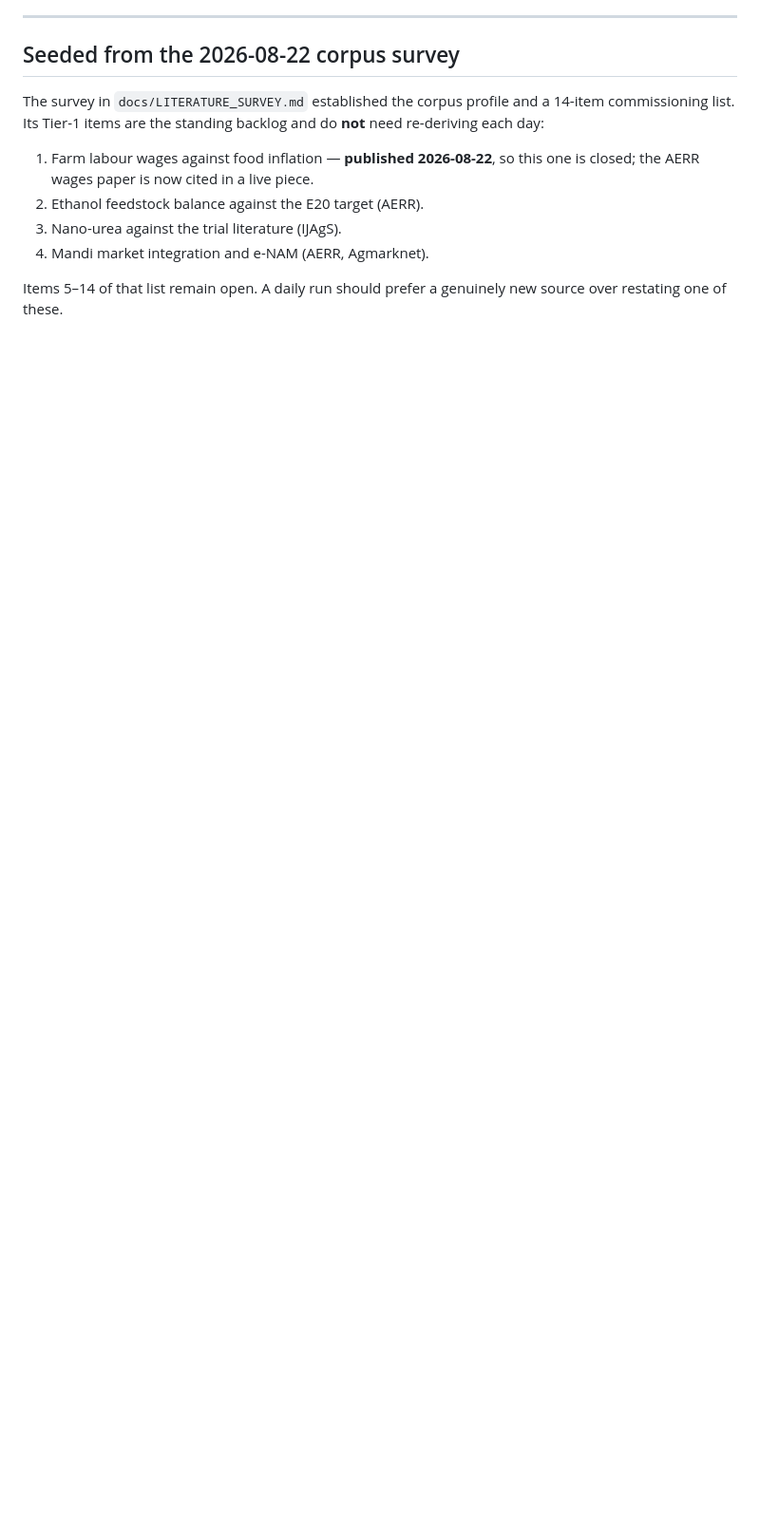
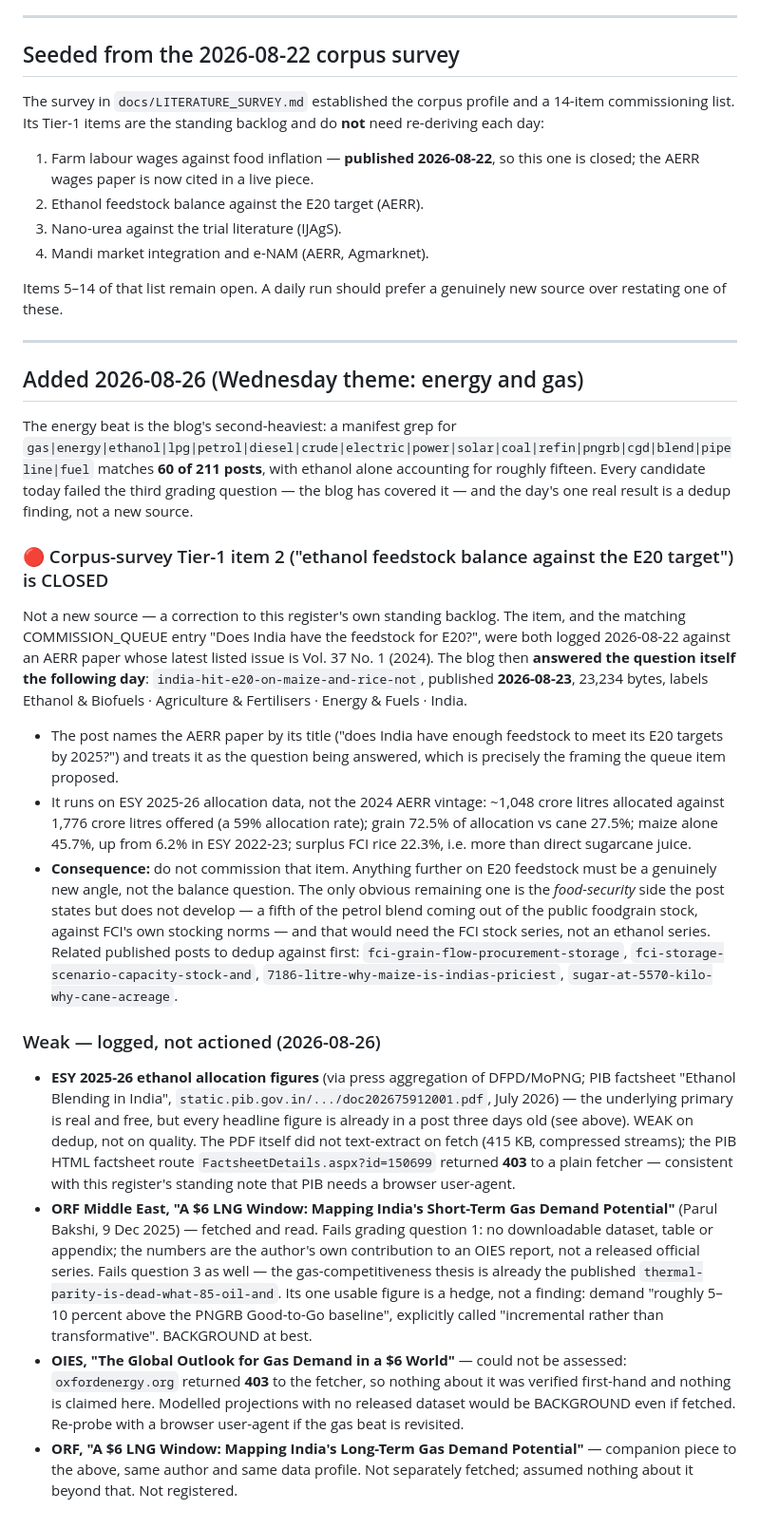
Before and after one commit to herrrickshaw/masaladeutsch, a Markdown page: masaladeutsch/SOURCE_REGISTER.md, the part around the change. Shown at 95% size. Drawn GitHub-style; blank space fills up the shorter version.

Commit message:
Sync literature review — 2026-08-26 (queued item 15, limit-locked bars; closed E20 feedstock commission as superseded)

```diff
--- a/masaladeutsch/SOURCE_REGISTER.md
+++ b/masaladeutsch/SOURCE_REGISTER.md
@@ -199,3 +199,61 @@ re-deriving each day:
 
 Items 5–14 of that list remain open. A daily run should prefer a genuinely new source
 over restating one of these.
+
+---
+
+## Added 2026-08-26 (Wednesday theme: energy and gas)
+
+The energy beat is the blog's second-heaviest: a manifest grep for
+`gas|energy|ethanol|lpg|petrol|diesel|crude|electric|power|solar|coal|refin|pngrb|cgd|blend|pipeline|fuel`
+matches **60 of 211 posts**, with ethanol alone accounting for roughly fifteen. Every
+candidate today failed the third grading question — the blog has covered it — and the
+day's one real result is a dedup finding, not a new source.
+
+### 🔴 Corpus-survey Tier-1 item 2 ("ethanol feedstock balance against the E20 target") is CLOSED
+Not a new source — a correction to this register's own standing backlog. The item, and
+the matching COMMISSION_QUEUE entry "Does India have the feedstock for E20?", were both
+logged 2026-08-22 against an AERR paper whose latest listed issue is Vol. 37 No. 1 (2024).
+The blog then **answered the question itself the following day**:
+`india-hit-e20-on-maize-and-rice-not`, published **2026-08-23**, 23,234 bytes, labels
+Ethanol & Biofuels · Agriculture & Fertilisers · Energy & Fuels · India.
+- The post names the AERR paper by its title ("does India have enough feedstock to meet
+  its E20 targets by 2025?") and treats it as the question being answered, which is
+  precisely the framing the queue item proposed.
+- It runs on ESY 2025-26 allocation data, not the 2024 AERR vintage: ~1,048 crore litres
+  allocated against 1,776 crore litres offered (a 59% allocation rate); grain 72.5% of
+  allocation vs cane 27.5%; maize alone 45.7%, up from 6.2% in ESY 2022-23; surplus FCI
+  rice 22.3%, i.e. more than direct sugarcane juice.
+- **Consequence:** do not commission that item. Anything further on E20 feedstock must
+  be a genuinely new angle, not the balance question. The only obvious remaining one is
+  the *food-security* side the post states but does not develop — a fifth of the petrol
+  blend coming out of the public foodgrain stock, against FCI's own stocking norms — and
+  that would need the FCI stock series, not an ethanol series. Related published posts
+  to dedup against first: `fci-grain-flow-procurement-storage`,
+  `fci-storage-scenario-capacity-stock-and`, `7186-litre-why-maize-is-indias-priciest`,
+  `sugar-at-5570-kilo-why-cane-acreage`.
+
+### Weak — logged, not actioned (2026-08-26)
+- **ESY 2025-26 ethanol allocation figures** (via press aggregation of DFPD/MoPNG; PIB
+  factsheet "Ethanol Blending in India", `static.pib.gov.in/.../doc202675912001.pdf`,
+  July 2026) — the underlying primary is real and free, but every headline figure is
+  already in a post three days old (see above). WEAK on dedup, not on quality. The PDF
+  itself did not text-extract on fetch (415 KB, compressed streams); the PIB HTML
+  factsheet route `FactsheetDetails.aspx?id=150699` returned **403** to a plain fetcher —
+  consistent with this register's standing note that PIB needs a browser user-agent.
+- **ORF Middle East, "A $6 LNG Window: Mapping India's Short-Term Gas Demand Potential"**
+  (Parul Bakshi, 9 Dec 2025) — fetched and read. Fails grading question 1: no downloadable
+  dataset, table or appendix; the numbers are the author's own contribution to an OIES
+  report, not a released official series. Fails question 3 as well — the gas-competitiveness
+  thesis is already the published `thermal-parity-is-dead-what-85-oil-and`. Its one
+  usable figure is a hedge, not a finding: demand "roughly 5–10 percent above the PNGRB
+  Good-to-Go baseline", explicitly called "incremental rather than transformative".
+  BACKGROUND at best.
+- **OIES, "The Global Outlook for Gas Demand in a $6 World"** — could not be assessed:
+  `oxfordenergy.org` returned **403** to the fetcher, so nothing about it was verified
+  first-hand and nothing is claimed here. Modelled projections with no released dataset
+  would be BACKGROUND even if fetched. Re-probe with a browser user-agent if the gas beat
+  is revisited.
+- **ORF, "A $6 LNG Window: Mapping India's Long-Term Gas Demand Potential"** — companion
+  piece to the above, same author and same data profile. Not separately fetched; assumed
+  nothing about it beyond that. Not registered.
```
Also changed, not shown: masaladeutsch/COMMISSION_QUEUE.md (+20 -0 lines).
